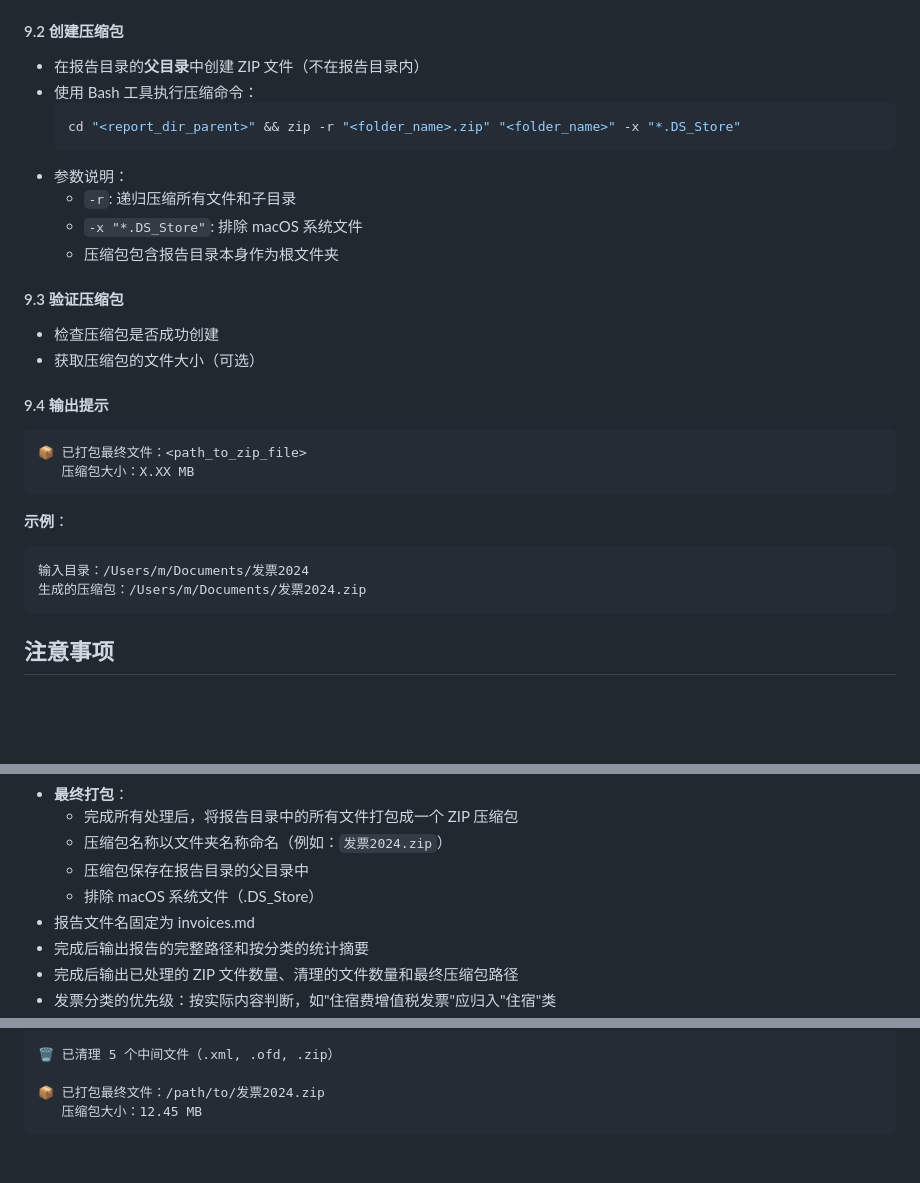
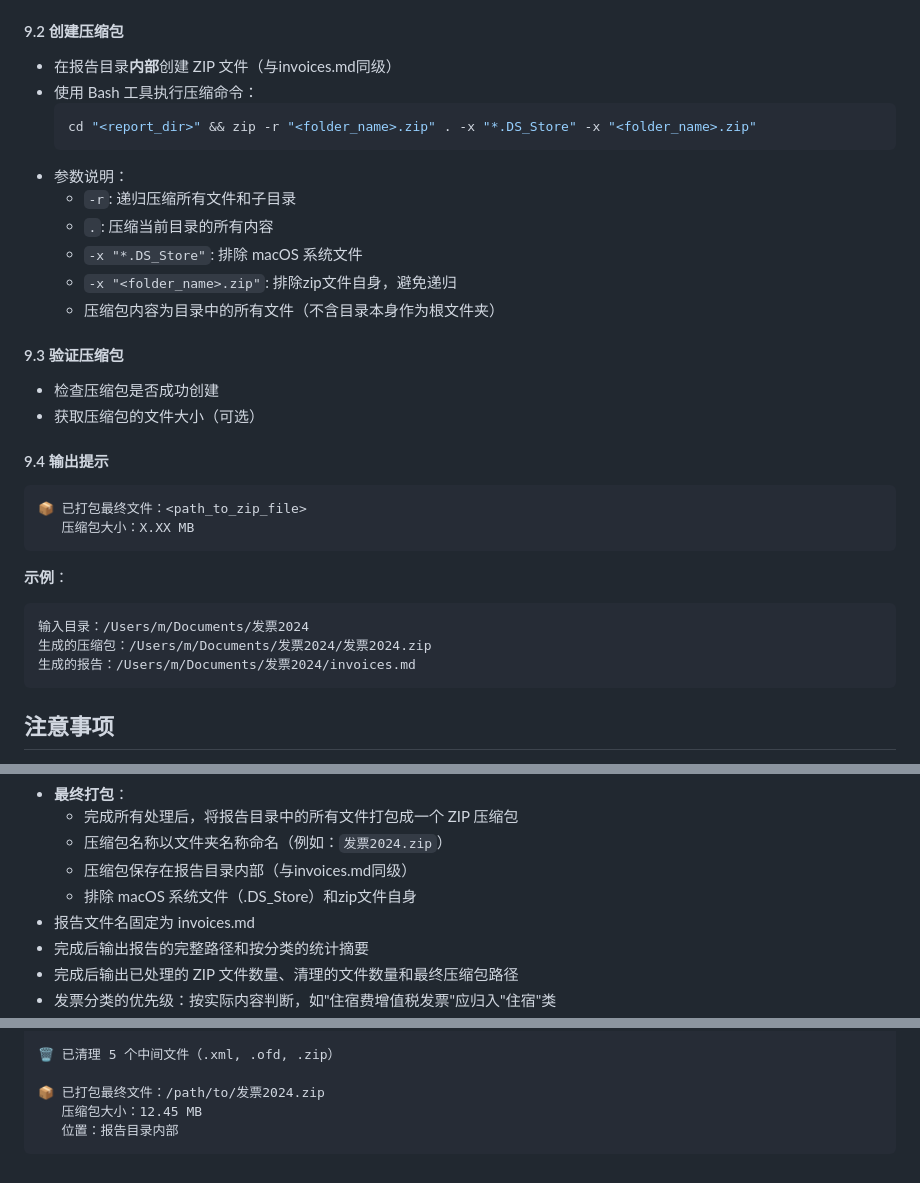
Before and after one commit to wlzh/skills, a Markdown page: invoice-scanner/SKILL.md, 3 parts joined by grey strips. GitHub-like rendering; blank space fills up the shorter version.

````diff
--- a/invoice-scanner/SKILL.md
+++ b/invoice-scanner/SKILL.md
@@ -321,15 +321,17 @@ author: M.
 - 例如：如果报告目录是 `/Users/m/Documents/发票2024`，则压缩包名称为 `发票2024.zip`
 
 #### 9.2 创建压缩包
-- 在报告目录的**父目录**中创建 ZIP 文件（不在报告目录内）
+- 在报告目录**内部**创建 ZIP 文件（与invoices.md同级）
 - 使用 Bash 工具执行压缩命令：
   ```bash
-  cd "<report_dir_parent>" && zip -r "<folder_name>.zip" "<folder_name>" -x "*.DS_Store"
+  cd "<report_dir>" && zip -r "<folder_name>.zip" . -x "*.DS_Store" -x "<folder_name>.zip"
   ```
 - 参数说明：
   * `-r`: 递归压缩所有文件和子目录
+  * `.`: 压缩当前目录的所有内容
   * `-x "*.DS_Store"`: 排除 macOS 系统文件
-  * 压缩包包含报告目录本身作为根文件夹
+  * `-x "<folder_name>.zip"`: 排除zip文件自身，避免递归
+  * 压缩包内容为目录中的所有文件（不含目录本身作为根文件夹）
 
 #### 9.3 验证压缩包
 - 检查压缩包是否成功创建
@@ -344,7 +346,8 @@ author: M.
 **示例**：
 ```
 输入目录：/Users/m/Documents/发票2024
-生成的压缩包：/Users/m/Documents/发票2024.zip
+生成的压缩包：/Users/m/Documents/发票2024/发票2024.zip
+生成的报告：/Users/m/Documents/发票2024/invoices.md
 ```
 
 ## 注意事项
@@ -368,8 +371,8 @@ author: M.
 - **最终打包**：
   * 完成所有处理后，将报告目录中的所有文件打包成一个 ZIP 压缩包
   * 压缩包名称以文件夹名称命名（例如：`发票2024.zip`）
-  * 压缩包保存在报告目录的父目录中
-  * 排除 macOS 系统文件（.DS_Store）
+  * 压缩包保存在报告目录内部（与invoices.md同级）
+  * 排除 macOS 系统文件（.DS_Store）和zip文件自身
 - 报告文件名固定为 invoices.md
 - 完成后输出报告的完整路径和按分类的统计摘要
 - 完成后输出已处理的 ZIP 文件数量、清理的文件数量和最终压缩包路径
@@ -422,4 +425,5 @@ author: M.
 
 📦 已打包最终文件：/path/to/发票2024.zip
    压缩包大小：12.45 MB
+   位置：报告目录内部
 ```
````
Also changed, not shown: invoice-scanner/README.md (+17 -4 lines).
